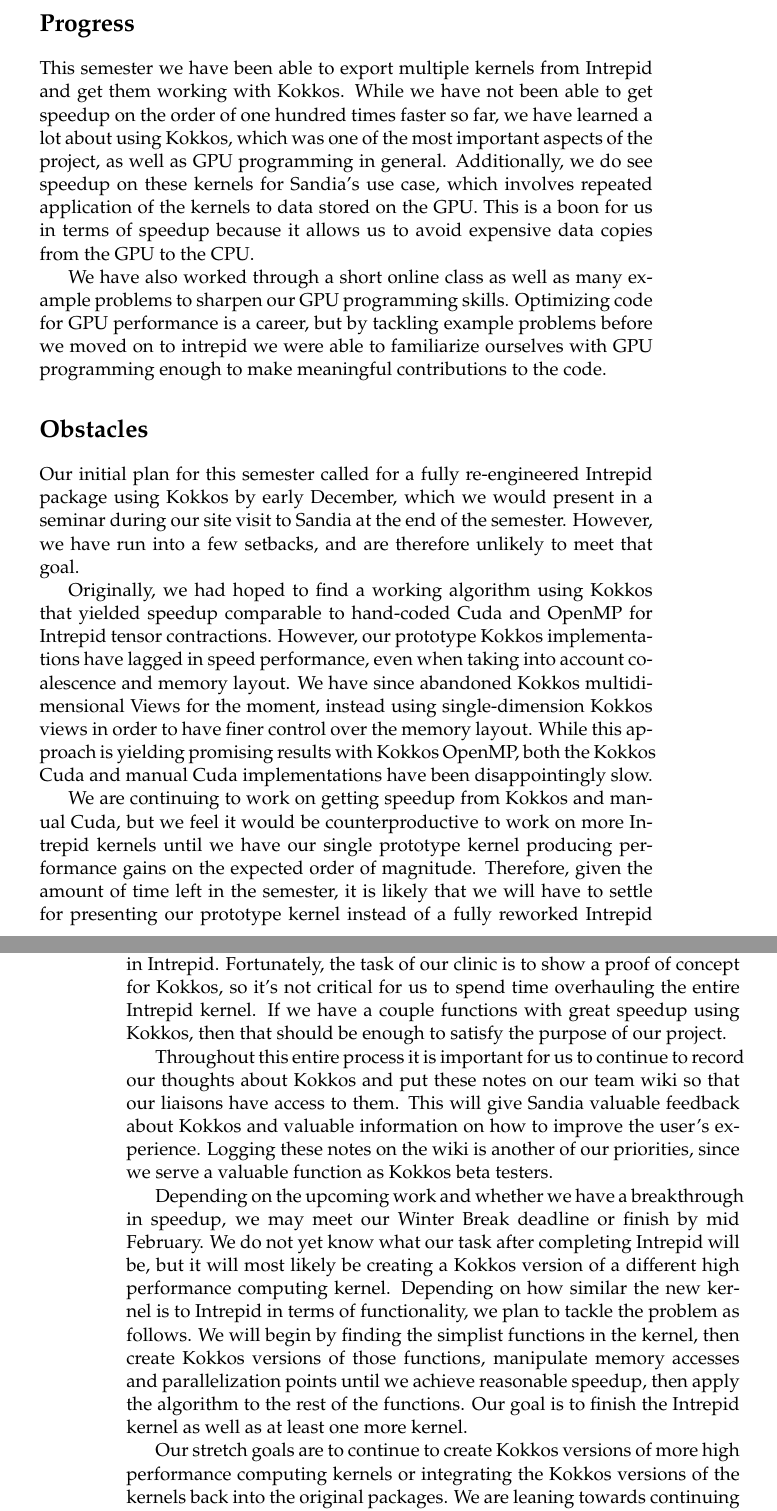
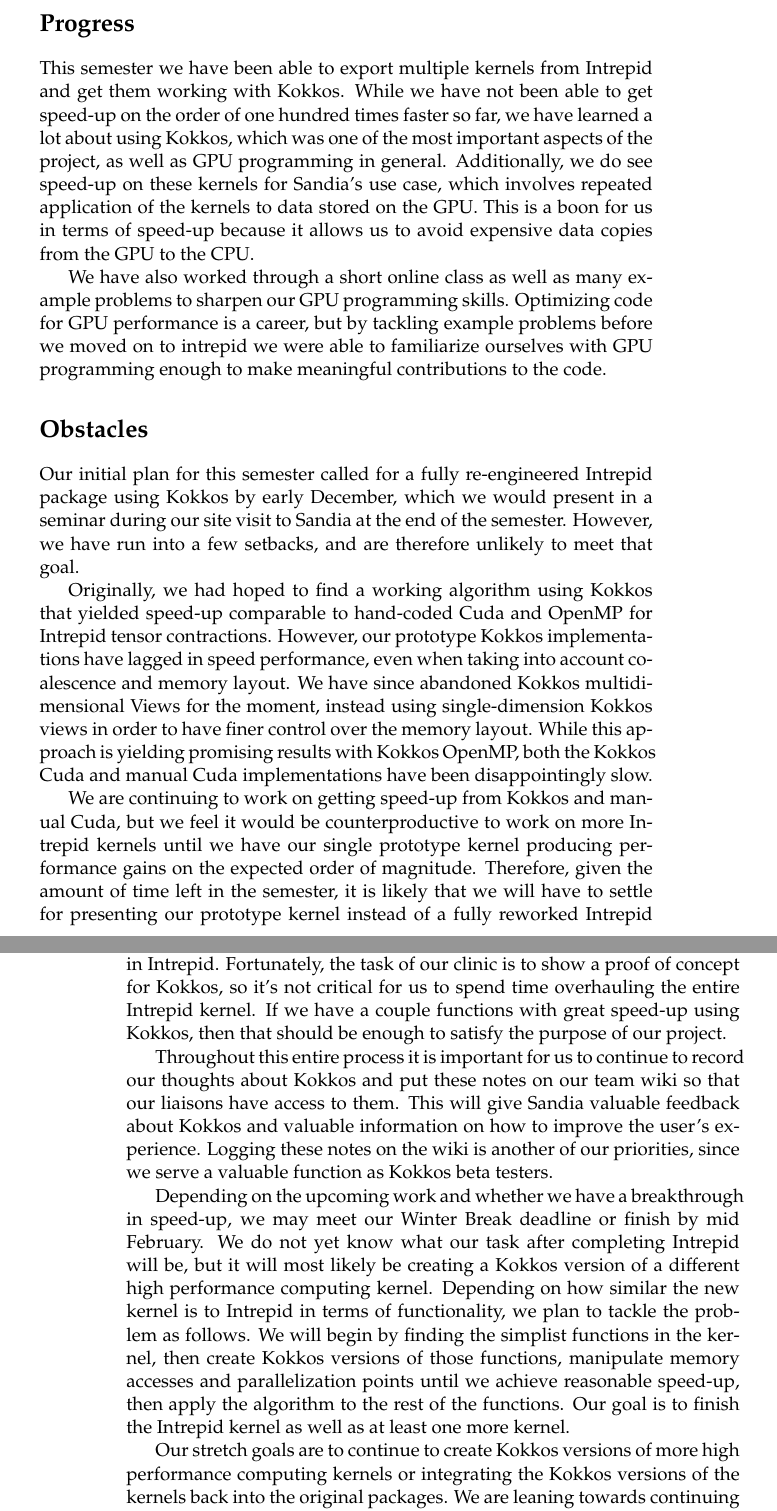
Before and after one commit to Sandia2014/midyear-report, a LaTeX thesis (midyear-report.tex): two parts of pages 3 and 4 of 5, joined at a grey line, cut so that both start at the same text. Compiled offline with pdfLaTeX.

Commit message:
change speed-up to speedup

```diff
--- a/midyear-report.tex
+++ b/midyear-report.tex
@@ -193,13 +193,13 @@
 \section*{Progress}
 % Alex's section
 This semester we have been able to export multiple kernels from Intrepid and get
-them working with Kokkos. While we have not been able to get speedup on the
+them working with Kokkos. While we have not been able to get speed-up on the
 order of one hundred times faster so far, we have learned a lot about using
 Kokkos, which was one of the most important aspects of the project, as well as
-GPU programming in general. Additionally, we do see speedup on these kernels for
-Sandia's use case, which involves repeated application of the kernels to data
-stored on the GPU. This is a boon for us in terms of speedup because it allows
-us to avoid expensive data copies from the GPU to the CPU.
+GPU programming in general. Additionally, we do see speed-up on these kernels
+for Sandia's use case, which involves repeated application of the kernels to
+data stored on the GPU. This is a boon for us in terms of speed-up because it
+allows us to avoid expensive data copies from the GPU to the CPU.
 
 We have also worked through a short online class as well as many example
 problems to sharpen our GPU programming skills. Optimizing code for GPU
@@ -215,7 +215,7 @@
 run into a few setbacks, and are therefore unlikely to meet that goal.
 
 Originally, we had hoped to find a working algorithm using Kokkos that yielded
-speedup comparable to hand-coded Cuda and OpenMP for Intrepid tensor
+speed-up comparable to hand-coded Cuda and OpenMP for Intrepid tensor
 contractions.  However, our prototype Kokkos implementations have lagged in
 speed performance, even when taking into account coalescence and memory layout.
 We have since abandoned Kokkos multidimensional Views for the moment, instead
@@ -224,8 +224,8 @@
 OpenMP, both the Kokkos Cuda and manual Cuda implementations have been
 disappointingly slow.
 
-We are continuing to work on getting speedup from Kokkos and manual Cuda, but we
-feel it would be counterproductive to work on more Intrepid kernels until we
+We are continuing to work on getting speed-up from Kokkos and manual Cuda, but
+we feel it would be counterproductive to work on more Intrepid kernels until we
 have our single prototype kernel producing performance gains on the expected
 order of magnitude.  Therefore, given the amount of time left in the semester,
 it is likely that we will have to settle for presenting our prototype kernel
@@ -243,7 +243,7 @@
 algorithms to speed-up the remaining functions in Intrepid. Fortunately, the
 task of our clinic is to show a proof of concept for Kokkos, so it's not
 critical for us to spend time overhauling the entire Intrepid kernel.  If we
-have a couple functions  with great speedup using Kokkos, then that should be
+have a couple functions  with great speed-up using Kokkos, then that should be
 enough to satisfy the purpose of our project.
 
 Throughout this entire process it is important for  us to continue to record our
@@ -253,15 +253,15 @@
 notes on the wiki is another of our priorities, since we serve a valuable
 function as Kokkos beta testers.
 
-Depending on the upcoming work and whether we have a breakthrough in speedup, we
-may meet our Winter Break deadline or finish by mid February. We do not yet know
-what our task after completing Intrepid will be, but it will most likely be
+Depending on the upcoming work and whether we have a breakthrough in speed-up,
+we may meet our Winter Break deadline or finish by mid February. We do not yet
+know what our task after completing Intrepid will be, but it will most likely be
 creating a Kokkos version of a different high performance computing kernel.
 Depending on how similar the new kernel is to Intrepid in terms of
 functionality, we plan to tackle the problem as follows. We will begin by
 finding the simplist functions in the kernel, then create Kokkos versions of
 those functions, manipulate memory accesses and parallelization points until we
-achieve reasonable speedup, then apply the algorithm to the rest of the
+achieve reasonable speed-up, then apply the algorithm to the rest of the
 functions. Our goal is to finish the Intrepid kernel as well as at least one
 more kernel.
 
```
Also changed, not shown: midyear-report.pdf.
